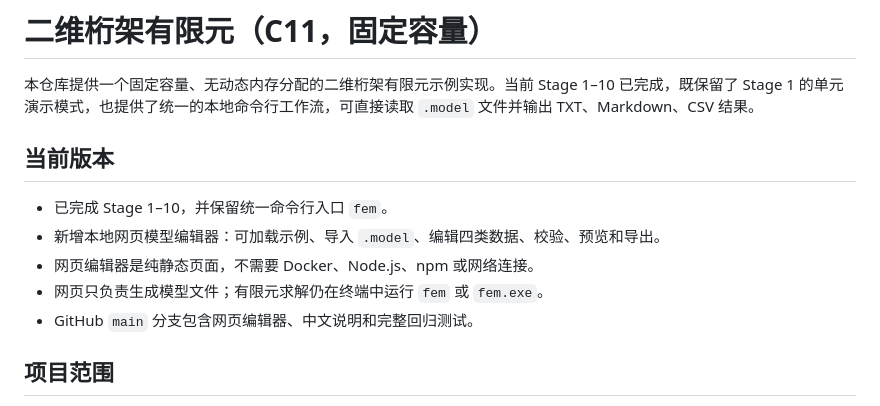
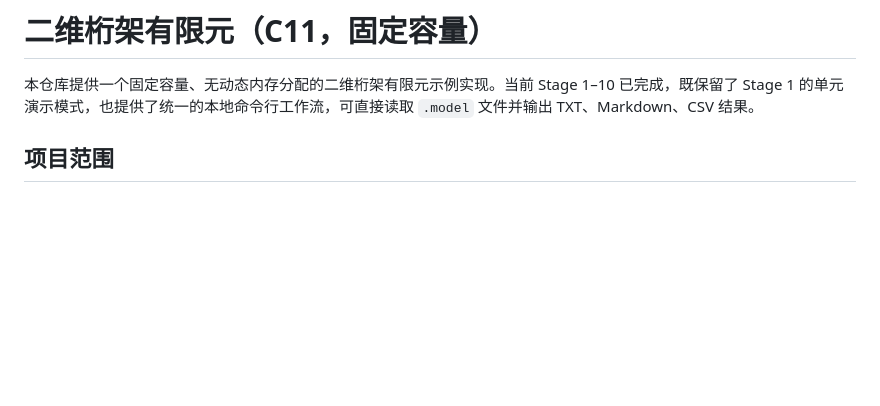
Before and after one commit to DUSK1NG/C_FE, a Markdown page: README.md, the part around the change. GitHub-like rendering; blank space fills up the shorter version.

Commit message:
docs: remove version update notes from README

```diff
--- a/README.md
+++ b/README.md
@@ -1,14 +1,6 @@
 # 二维桁架有限元（C11，固定容量）
 
 本仓库提供一个固定容量、无动态内存分配的二维桁架有限元示例实现。当前 Stage 1–10 已完成，既保留了 Stage 1 的单元演示模式，也提供了统一的本地命令行工作流，可直接读取 `.model` 文件并输出 TXT、Markdown、CSV 结果。
-
-## 当前版本
-
-- 已完成 Stage 1–10，并保留统一命令行入口 `fem`。
-- 新增本地网页模型编辑器：可加载示例、导入 `.model`、编辑四类数据、校验、预览和导出。
-- 网页编辑器是纯静态页面，不需要 Docker、Node.js、npm 或网络连接。
-- 网页只负责生成模型文件；有限元求解仍在终端中运行 `fem` 或 `fem.exe`。
-- GitHub `main` 分支包含网页编辑器、中文说明和完整回归测试。
 
 ## 项目范围
 
```
